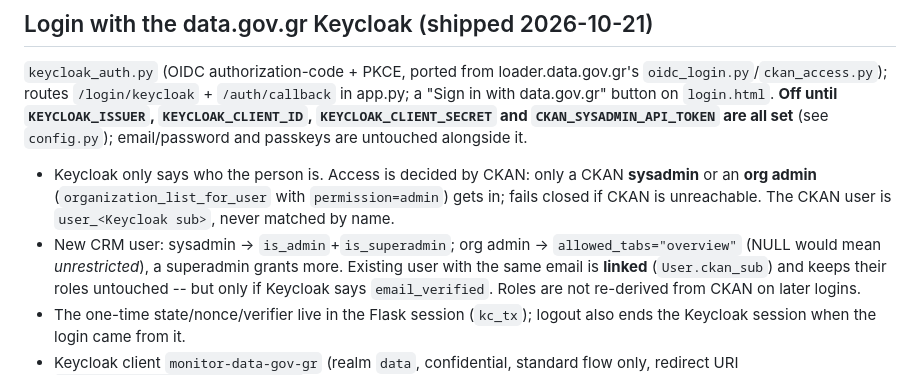
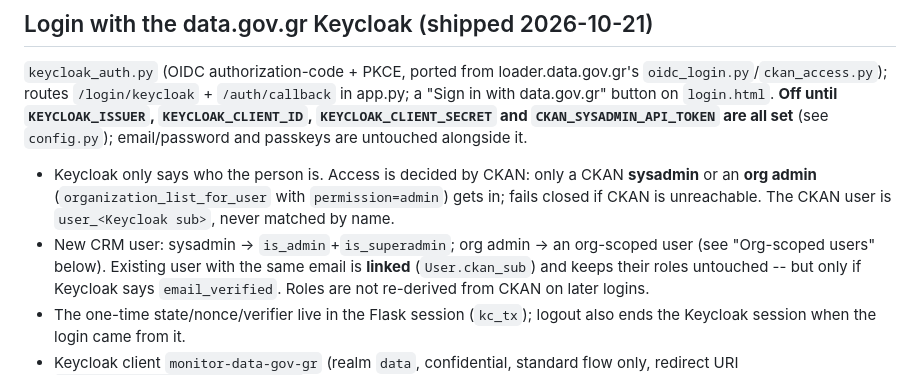
Before and after one commit to OpenDataGR/monitor-data-gov-gr, a Markdown page: CLAUDE.md, the part around the change. Rendered like a GitHub page.

Commit message:
docs: fix stale org-admin description in the Keycloak section
Co-Authored-By: Claude Sonnet 5.5 <noreply@anthropic.com>

```diff
--- a/CLAUDE.md
+++ b/CLAUDE.md
@@ -113,9 +113,8 @@ button on `login.html`. **Off until `KEYCLOAK_ISSUER`, `KEYCLOAK_CLIENT_ID`,
   CKAN **sysadmin** or an **org admin** (`organization_list_for_user`
   with `permission=admin`) gets in; fails closed if CKAN is unreachable.
   The CKAN user is `user_<Keycloak sub>`, never matched by name.
-- New CRM user: sysadmin -> `is_admin`+`is_superadmin`; org admin ->
-  `allowed_tabs="overview"` (NULL would mean *unrestricted*), a superadmin
-  grants more. Existing user with the same email is **linked** (`User.ckan_sub`)
+- New CRM user: sysadmin -> `is_admin`+`is_superadmin`; org admin -> an
+  org-scoped user (see "Org-scoped users" below). Existing user with the same email is **linked** (`User.ckan_sub`)
   and keeps their roles untouched -- but only if Keycloak says
   `email_verified`. Roles are not re-derived from CKAN on later logins.
 - The one-time state/nonce/verifier live in the Flask session (`kc_tx`);
```
